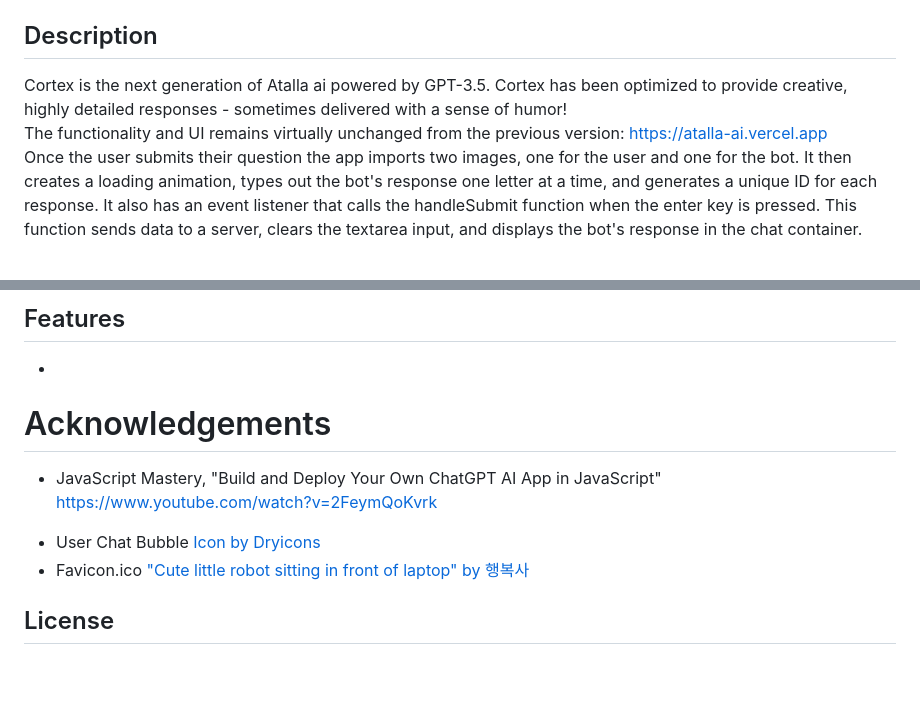
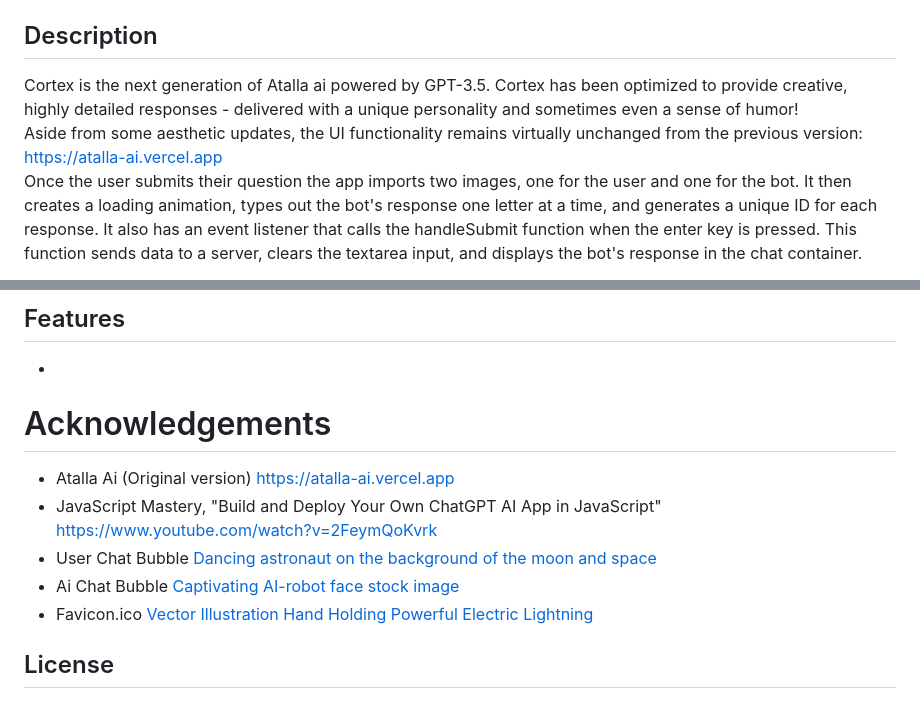
Before and after one commit to ratalla816/Atalla-ai-Cortex, a Markdown page: README.md, 2 parts joined by grey strips. Rendered like a GitHub page; blank space fills up the shorter version.

```diff
--- a/README.md
+++ b/README.md
@@ -18,8 +18,8 @@
 
   ## Description
 
-   Cortex is the next generation of Atalla ai powered by GPT-3.5. Cortex has been optimized to provide creative, highly detailed responses - sometimes delivered with a sense of humor!<br>
-   The functionality and UI remains virtually unchanged from the previous version: https://atalla-ai.vercel.app<br>
+   Cortex is the next generation of Atalla ai powered by GPT-3.5. Cortex has been optimized to provide creative, highly detailed responses - delivered with a unique personality and sometimes even a sense of humor!<br>
+   Aside from some aesthetic updates, the UI functionality remains virtually unchanged from the previous version: https://atalla-ai.vercel.app<br>
    Once the user submits their question the app imports two images, one for the user and one for the bot. It then creates a loading animation, types out the bot's response one letter at a time, and generates a unique ID for each response. It also has an event listener that calls the handleSubmit function when the enter key is pressed. This function sends data to a server, clears the textarea input, and displays the bot's response in the chat container.
 
 
@@ -70,11 +70,11 @@
 
   # Acknowledgements
 
+  * Atalla Ai (Original version) https://atalla-ai.vercel.app
   * JavaScript Mastery, "Build and Deploy Your Own ChatGPT AI App in JavaScript" https://www.youtube.com/watch?v=2FeymQoKvrk
-  <!-- * User Chat Bubble <a href='https://dryicons.com/free-graphics/chat-bubble'> Icon by Dryicons </a>
-  * Favicon.ico <a href='https://playgroundai.com/post/cute-little-robot-sitting-in-front-of-laptop-unreal-engine-clo79v3ch014ks6018rr8bmw2'> "Cute little robot sitting in front of laptop" by 행복사 </a> -->
-  * User Chat Bubble <a href='https://dryicons.com/free-graphics/chat-bubble'> Icon by Dryicons </a>
-  * Favicon.ico <a href='https://playgroundai.com/post/cute-little-robot-sitting-in-front-of-laptop-unreal-engine-clo79v3ch014ks6018rr8bmw2'> "Cute little robot sitting in front of laptop" by 행복사 </a>
+  * User Chat Bubble <a href='https://www.shutterstock.com/image-vector/dancing-astronaut-on-background-moon-space-2079525607'> Dancing astronaut on the background of the moon and space  </a>
+  * Ai Chat Bubble <a href='https://www.shutterstock.com/image-photo/immerse-yourself-vanguard-technological-advancement-our-2345459263'> Captivating AI-robot face stock image  </a>
+  * Favicon.ico <a href='https://www.shutterstock.com/image-vector/vector-illustration-hand-holding-powerful-electric-1838676190'> Vector Illustration Hand Holding Powerful Electric Lightning </a>
 
 
   ## License
```
Also changed, not shown: other parts of README.md (+1 -1 lines).
